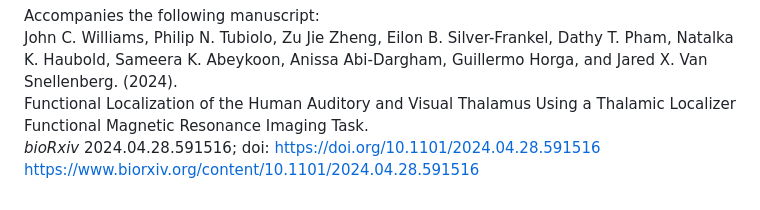
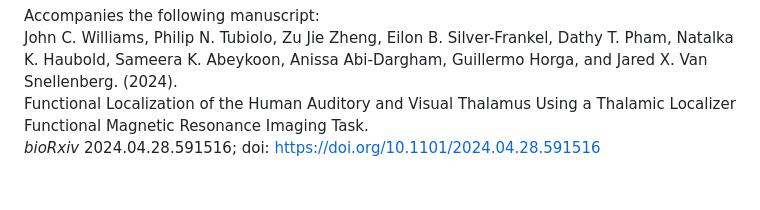
Before and after one commit to CNaP-Lab/Sensory-Thalamic-Localizer, a Markdown page: README.md, the part around the change. GitHub-like rendering.

```diff
--- a/README.md
+++ b/README.md
@@ -64,4 +64,3 @@ Accompanies the following manuscript:<br>
 John C. Williams, Philip N. Tubiolo, Zu Jie Zheng, Eilon B. Silver-Frankel, Dathy T. Pham, Natalka K. Haubold, Sameera K. Abeykoon, Anissa Abi-Dargham, Guillermo Horga, and Jared X. Van Snellenberg. (2024).<br>
 Functional Localization of the Human Auditory and Visual Thalamus Using a Thalamic Localizer Functional Magnetic Resonance Imaging Task.<br>
 *bioRxiv* 2024.04.28.591516; doi: https://doi.org/10.1101/2024.04.28.591516<br>
-https://www.biorxiv.org/content/10.1101/2024.04.28.591516
```
